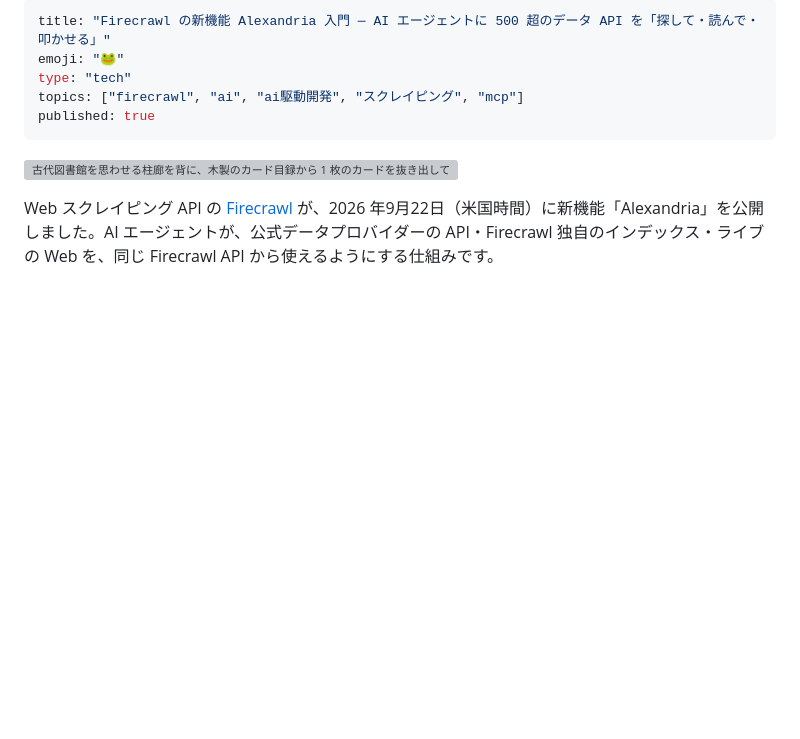
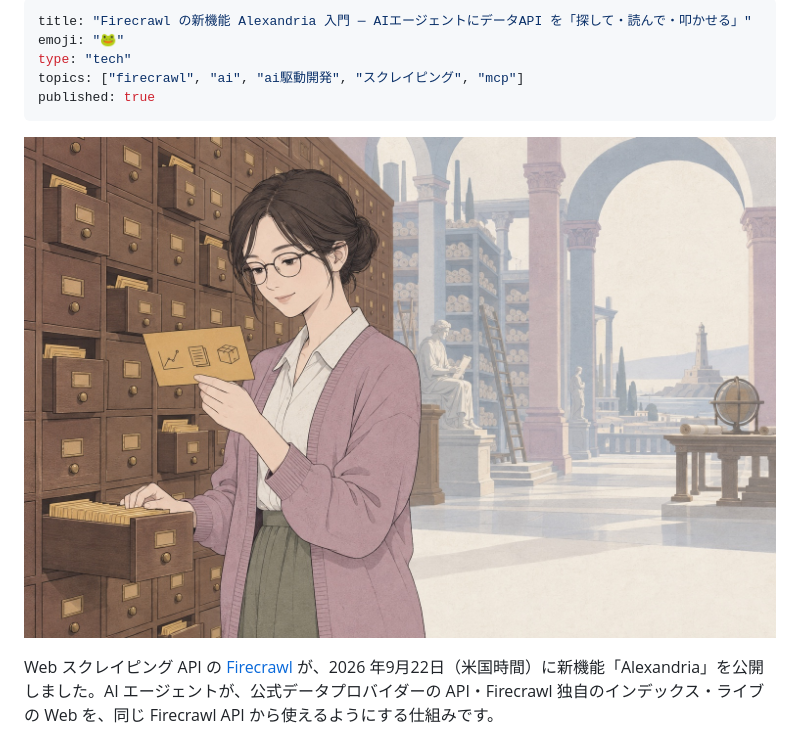
Before and after one commit to takunagai/zenn-content, a Markdown page: articles/firecrawl-alexandria-intro.md, the part around the change. Rendered like a GitHub page; pictures changed too: images/firecrawl-alexandria-intro/eyecatch.jpg (added); blank space fills up the shorter version; grey boxes are pictures that could not be loaded.

Commit message:
記事更新: Firecrawl Alexandria 入門のタイトルを 70 字以内に短縮し、アイキャッチを JPEG に変更

```diff
--- a/articles/firecrawl-alexandria-intro.md
+++ b/articles/firecrawl-alexandria-intro.md
@@ -1,12 +1,12 @@
 ---
-title: "Firecrawl の新機能 Alexandria 入門 ─ AI エージェントに 500 超のデータ API を「探して・読んで・叩かせる」"
+title: "Firecrawl の新機能 Alexandria 入門 ─ AIエージェントにデータAPI を「探して・読んで・叩かせる」"
 emoji: "🐸"
 type: "tech"
 topics: ["firecrawl", "ai", "ai駆動開発", "スクレイピング", "mcp"]
 published: true
 ---
 
-![古代図書館を思わせる柱廊を背に、木製のカード目録から 1 枚のカードを抜き出して眺める眼鏡の女性のイラスト](/images/firecrawl-alexandria-intro/eyecatch.webp)
+![古代図書館を思わせる柱廊を背に、木製のカード目録から 1 枚のカードを抜き出して眺める眼鏡の女性のイラスト](/images/firecrawl-alexandria-intro/eyecatch.jpg)
 
 Web スクレイピング API の [Firecrawl](https://www.firecrawl.dev/referral?rid=W385F95R) が、2026 年9月22日（米国時間）に新機能「Alexandria」を公開しました。AI エージェントが、公式データプロバイダーの API・Firecrawl 独自のインデックス・ライブの Web を、同じ Firecrawl API から使えるようにする仕組みです。
 
```
Also changed, not shown: 1 other file.
